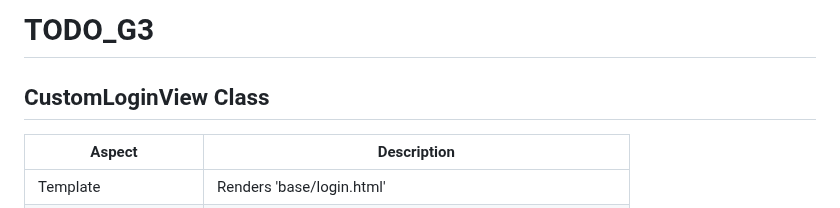
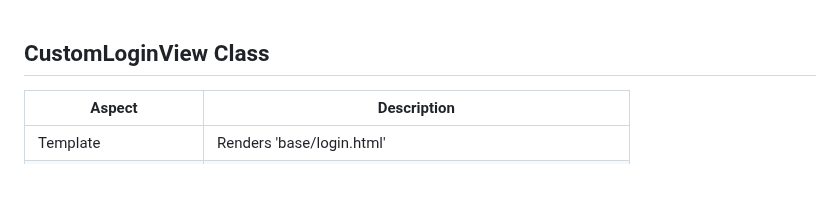
Before and after one commit to ahmedradwan21/TODO__APP, a Markdown page: README.md, the part around the change. Drawn GitHub-style; blank space fills up the shorter version.

```diff
--- a/README.md
+++ b/README.md
@@ -1,4 +1,4 @@
-# TODO_G3
+
 
 
 ## CustomLoginView Class
```
